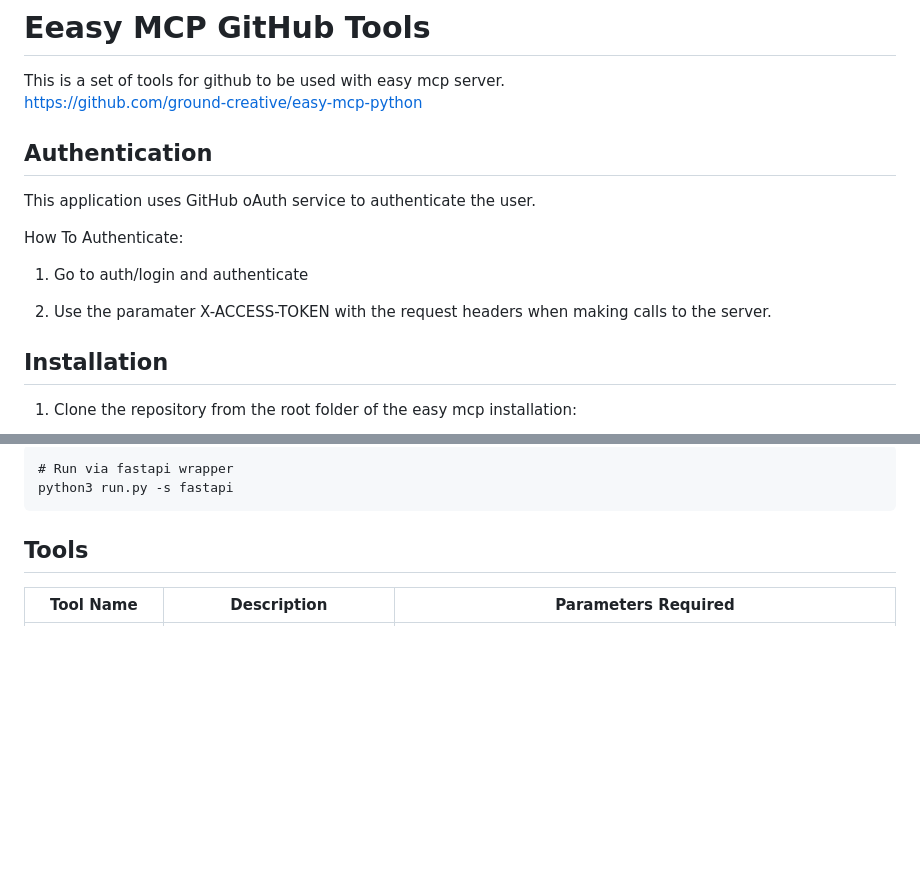
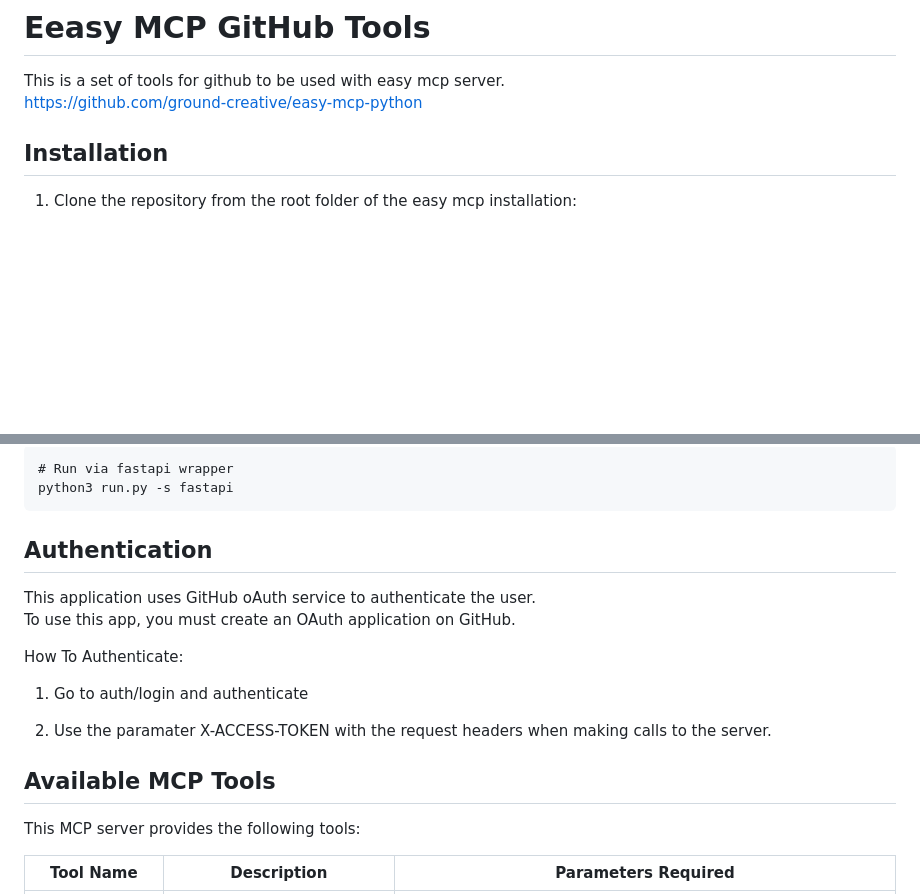
Before and after one commit to ground-creative/easy-mcp-github-tools-python, a Markdown page: README.md, 2 parts joined by grey strips. GitHub-like rendering; blank space fills up the shorter version.

````diff
--- a/README.md
+++ b/README.md
@@ -2,16 +2,6 @@
 
 This is a set of tools for github to be used with easy mcp server.<br>
 https://github.com/ground-creative/easy-mcp-python
-
-## Authentication
-
-This application uses GitHub oAuth service to authenticate the user.
-
-How To Authenticate:
-
-1. Go to auth/login and authenticate
-
-2. Use the paramater X-ACCESS-TOKEN with the request headers when making calls to the server.
 
 ## Installation
 
@@ -61,7 +51,20 @@ SITE_NAME=MAin Application Site Name
 python3 run.py -s fastapi
 ```
 
-## Tools
+## Authentication
+
+This application uses GitHub oAuth service to authenticate the user.<br>
+To use this app, you must create an OAuth application on GitHub.
+
+How To Authenticate:
+
+1. Go to auth/login and authenticate
+
+2. Use the paramater X-ACCESS-TOKEN with the request headers when making calls to the server.
+
+## Available MCP Tools
+
+This MCP server provides the following tools:
 
 | Tool Name                 | Description                                                                                  | Parameters Required                                                                                                                                                                                                                                                            |
 | ------------------------- | -------------------------------------------------------------------------------------------- | ------------------------------------------------------------------------------------------------------------------------------------------------------------------------------------------------------------------------------------------------------------------------------ |
````
